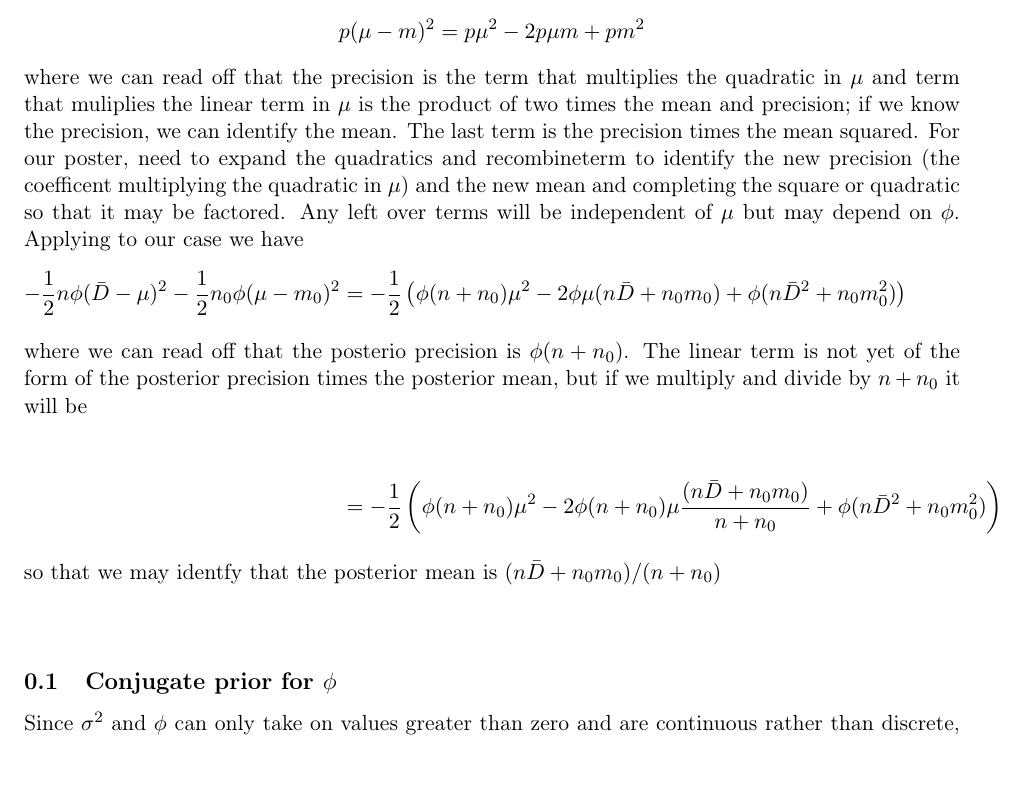
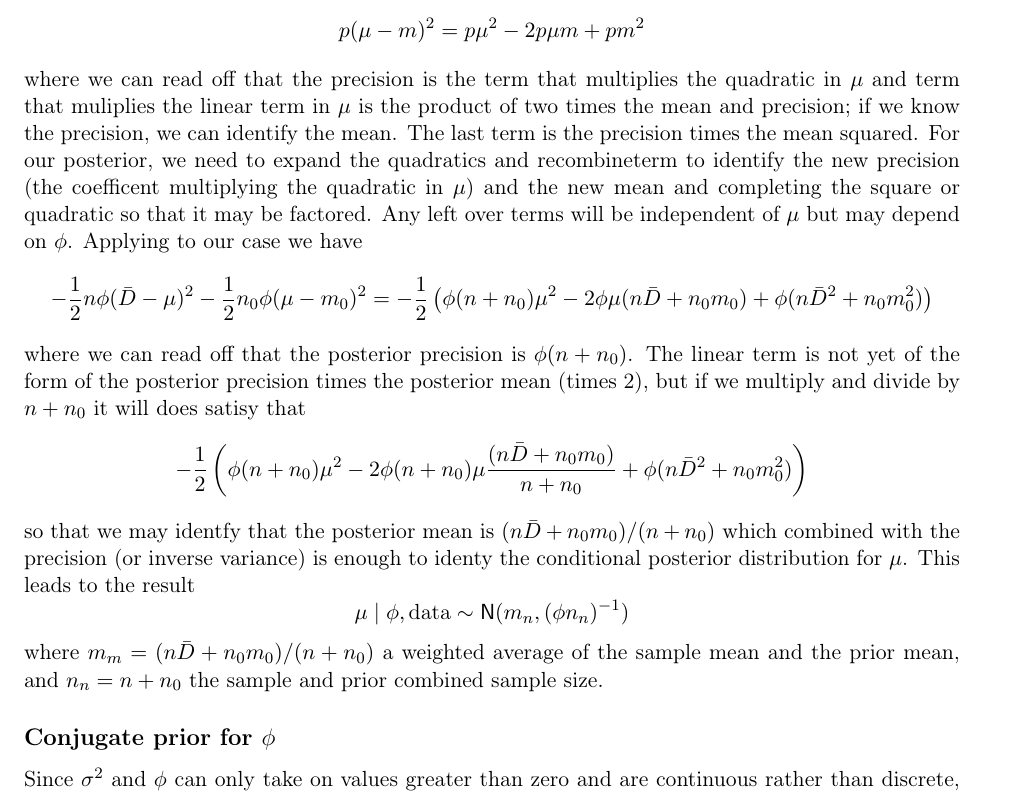
Before and after one commit to StatsWithR/figures, a LaTeX document (04_bayesian_statistics/week_03/4.3.2_comparing_two_paired_means/Docs/4-3-2-pair-notes.tex): part of page 5 of 8, cut so that both start at the same text. Compiled offline with pdfLaTeX; a LaTeX package or settings file that is missing is left out.

Commit message:
expansion

```diff
--- a/04_bayesian_statistics/week_03/4.3.2_comparing_two_paired_means/Docs/4-3-2-pair-notes.tex
+++ b/04_bayesian_statistics/week_03/4.3.2_comparing_two_paired_means/Docs/4-3-2-pair-notes.tex
@@ -149,20 +149,25 @@ where the above expression includes the sum of two quadratic expressions in the
 Taking the a normal distriution for a paramter $\mu$ with mean $m$ and precision $p$, the quadratic term inthe exponetial may be expanded as
 $$p(\mu - m)^2 = p\mu^2 - 2 p \mu m + p m^2$$
 where we can read off that the precision is the term that multiplies the quadratic in $\mu$ and term that muliplies the linear term in $\mu$ is the product of  two times the mean and precision; if we know the precision, we can identify the mean.  The last term is the precision times the mean squared.
-For our poster,  need to expand  the quadratics and recombineterm to identify the new precision (the coefficent multiplying the quadratic in $\mu$) and the new mean  and completing the square or quadratic so that it may be factored.  Any left over terms will be independent of $\mu$ but may depend on $\phi$.  Applying to our case we have
+For our posterior,  we need to expand  the quadratics and recombineterm to identify the new precision (the coefficent multiplying the quadratic in $\mu$) and the new mean  and completing the square or quadratic so that it may be factored.  Any left over terms will be independent of $\mu$ but may depend on $\phi$.  Applying to our case we have
 \begin{align*}
 - \frac 1 2  n \phi (\bar{D} - \mu)^2  - \frac 1 2  n_0 \phi (\mu - m_0)^2  & =
 -\frac 1 2 \left(\phi( n + n_0) \mu^2 - 2 \phi \mu (n \bar{D} + n_0 m_0) + \phi (n \bar{D}^2 + n_0 m_0^2) \right)
-\intertext{where we can read off that the posterio precision is $\phi(n + n_0$).   The linear term is not yet of the form of the posterior precision times the posterior mean, but if we multiply and divide by $n + n_0$ it will be}\\
-& = -\frac 1 2 \left(\phi( n + n_0) \mu^2 - 2 \phi ( n + n_0) \mu \frac{(n \bar{D} + n_0 m_0) } {n + n_0} + \phi (n \bar{D}^2 + n_0 m_0^2) \right)
-\intertext{ so that we may identfy that the posterior mean is $(n \bar{D} + n_0 m_0) /(n + n_0)$}
 \end{align*}
+where we can read off that the posterior precision is $\phi(n + n_0)$.   The linear term is not yet of the form of the posterior precision times the posterior mean (times 2), but if we multiply and divide by $n + n_0$ it will does satisy that
+ $$-\frac 1 2 \left(\phi( n + n_0) \mu^2 - 2 \phi ( n + n_0) \mu \frac{(n \bar{D} + n_0 m_0) } {n + n_0} + \phi (n \bar{D}^2 + n_0 m_0^2) \right)$$
+ so that we may identfy that the posterior mean is $(n \bar{D} + n_0 m_0) /(n + n_0)$ which combined with the precision (or inverse variance) is enough to identy the conditional posterior distribution for $\mu$.  This leads to the result
+$$ \mu \mid \phi, \data \sim \No(m_n, (\phi n_n)^{-1})
+$$
+where $m_m = (n \bar{D} + n_0 m_0) /(n + n_0)$ a weighted average of the sample mean and the prior mean, and
+$n_n = n + n_0$ the sample and prior combined sample size.
 
 
 
 
 
-\subsection{Conjugate prior for $\phi$}
+
+\subsection*{Conjugate prior for $\phi$}
 Since $\sigma^2$ and $\phi$ can only take on values greater than zero and are continuous rather than discrete,  any reasonable prior distribution needs to incorporate those constraints.  Out of the distributions that we have encountedred so far, the gamma distribution fits the bill and is in fact the conjugate prior distribution for $\phi$.  We will use the following parameterization
 $$
 \phi \sim \Ga(\nu_0/2, \nu_0 s^2_0/2)
```
Also changed, not shown: 04_bayesian_statistics/week_03/4.3.2_comparing_two_paired_means/Docs/4-3-2-pair-notes-concordance.tex (+1 -1 lines), 04_bayesian_statistics/week_03/4.3.2_comparing_two_paired_means/Docs/4-3-2-pair-notes-hist.pdf, 04_bayesian_statistics/week_03/4.3.2_comparing_two_paired_means/Docs/4-3-2-pair-notes.pdf, 04_bayesian_statistics/week_03/4.3.2_comparing_two_paired_means/Docs/Rplots.pdf, 04_bayesian_statistics/week_03/4.3.2_comparing_two_paired_means/Docs/4-3-2-pair-notes.tex (4 more changed lines), 3 other files.
